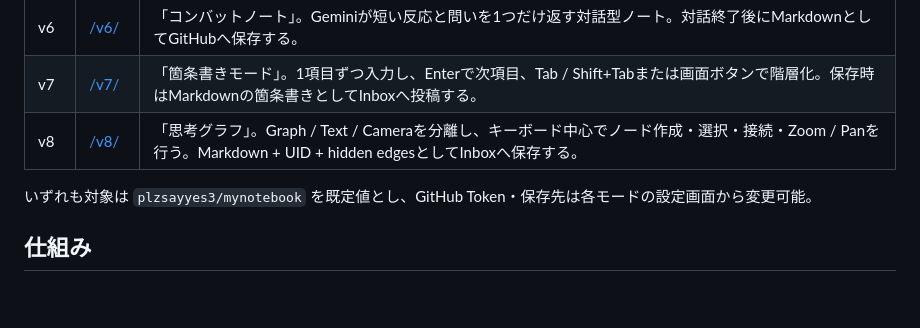
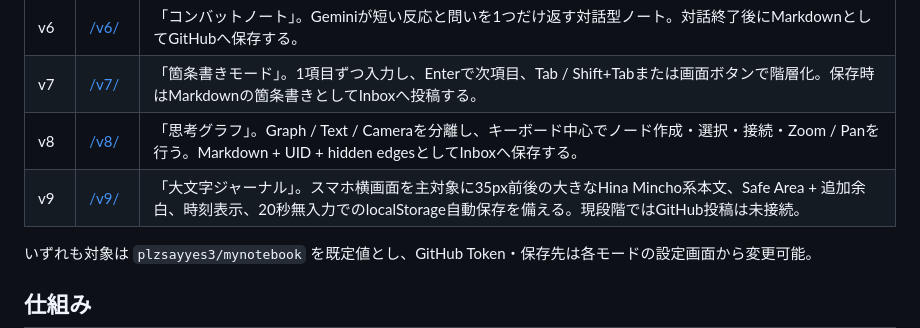
Before and after one commit to plzsayyes3/zen-note, a Markdown page: README.md, the part around the change. Rendered like a GitHub page; blank space fills up the shorter version.

Commit message:
Document zen-note v9

```diff
--- a/README.md
+++ b/README.md
@@ -17,7 +17,7 @@
 | v6 | [/v6/](https://plzsayyes3.github.io/zen-note/v6/) | 「コンバットノート」。Geminiが短い反応と問いを1つだけ返す対話型ノート。対話終了後にMarkdownとしてGitHubへ保存する。 |
 | v7 | [/v7/](https://plzsayyes3.github.io/zen-note/v7/) | 「箇条書きモード」。1項目ずつ入力し、Enterで次項目、Tab / Shift+Tabまたは画面ボタンで階層化。保存時はMarkdownの箇条書きとしてInboxへ投稿する。 |
 | v8 | [/v8/](https://plzsayyes3.github.io/zen-note/v8/) | 「思考グラフ」。Graph / Text / Cameraを分離し、キーボード中心でノード作成・選択・接続・Zoom / Panを行う。Markdown + UID + hidden edgesとしてInboxへ保存する。 |
-
+| v9 | [/v9/](https://plzsayyes3.github.io/zen-note/v9/) | 「大文字ジャーナル」。スマホ横画面を主対象に35px前後の大きなHina Mincho系本文、Safe Area + 追加余白、時刻表示、20秒無入力でのlocalStorage自動保存を備える。現段階ではGitHub投稿は未接続。 |\n
 いずれも対象は `plzsayyes3/mynotebook` を既定値とし、GitHub Token・保存先は各モードの設定画面から変更可能。
 
 ## 仕組み
```
